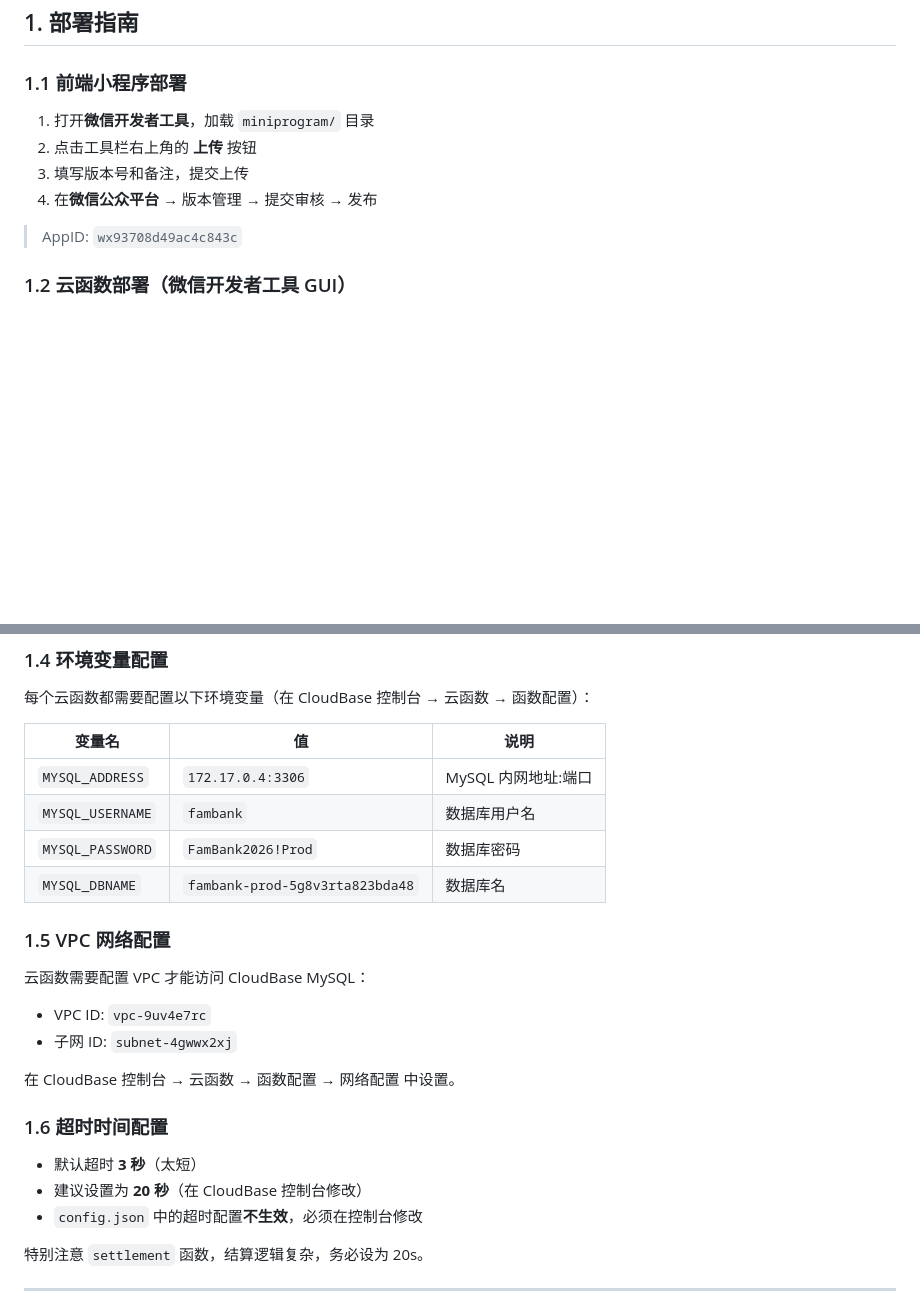
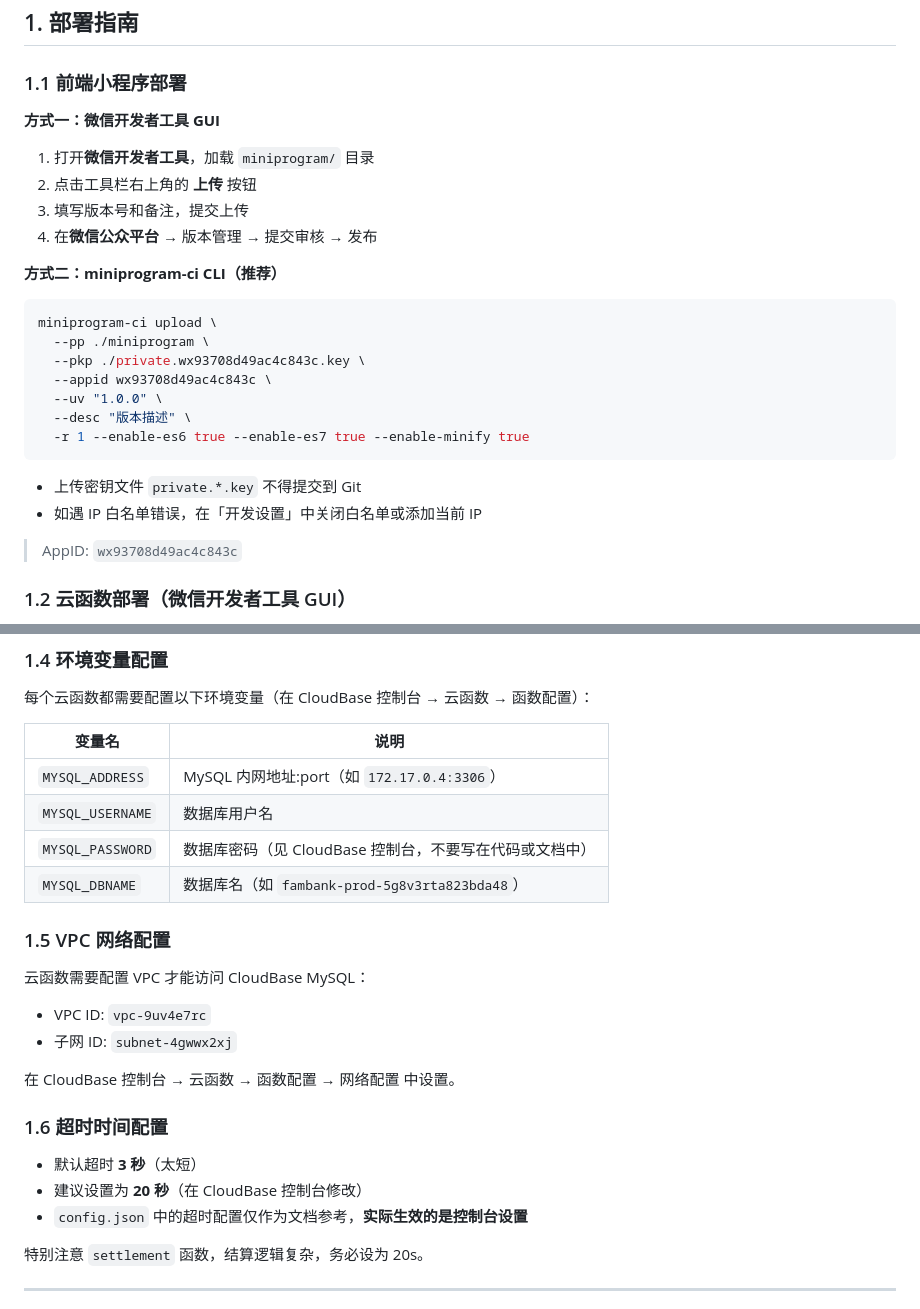
Before and after one commit to Corner430/FamBank, a Markdown page: docs/operations.md, 2 parts joined by grey strips. GitHub-like rendering; blank space fills up the shorter version.

````diff
--- a/docs/operations.md
+++ b/docs/operations.md
@@ -4,10 +4,27 @@
 
 ### 1.1 前端小程序部署
 
+**方式一：微信开发者工具 GUI**
+
 1. 打开**微信开发者工具**，加载 `miniprogram/` 目录
 2. 点击工具栏右上角的 **上传** 按钮
 3. 填写版本号和备注，提交上传
 4. 在**微信公众平台** → 版本管理 → 提交审核 → 发布
+
+**方式二：miniprogram-ci CLI（推荐）**
+
+```bash
+miniprogram-ci upload \
+  --pp ./miniprogram \
+  --pkp ./private.wx93708d49ac4c843c.key \
+  --appid wx93708d49ac4c843c \
+  --uv "1.0.0" \
+  --desc "版本描述" \
+  -r 1 --enable-es6 true --enable-es7 true --enable-minify true
+```
+
+- 上传密钥文件 `private.*.key` 不得提交到 Git
+- 如遇 IP 白名单错误，在「开发设置」中关闭白名单或添加当前 IP
 
 > AppID: `wx93708d49ac4c843c`
 
@@ -52,12 +69,12 @@
 
 每个云函数都需要配置以下环境变量（在 CloudBase 控制台 → 云函数 → 函数配置）：
 
-| 变量名 | 值 | 说明 |
-|--------|---|------|
-| `MYSQL_ADDRESS` | `172.17.0.4:3306` | MySQL 内网地址:端口 |
-| `MYSQL_USERNAME` | `fambank` | 数据库用户名 |
-| `MYSQL_PASSWORD` | `FamBank2026!Prod` | 数据库密码 |
-| `MYSQL_DBNAME` | `fambank-prod-5g8v3rta823bda48` | 数据库名 |
+| 变量名 | 说明 |
+|--------|------|
+| `MYSQL_ADDRESS` | MySQL 内网地址:port（如 `172.17.0.4:3306`） |
+| `MYSQL_USERNAME` | 数据库用户名 |
+| `MYSQL_PASSWORD` | 数据库密码（见 CloudBase 控制台，不要写在代码或文档中） |
+| `MYSQL_DBNAME` | 数据库名（如 `fambank-prod-5g8v3rta823bda48`） |
 
 ### 1.5 VPC 网络配置
 
@@ -72,7 +89,7 @@
 
 - 默认超时 **3 秒**（太短）
 - 建议设置为 **20 秒**（在 CloudBase 控制台修改）
-- `config.json` 中的超时配置**不生效**，必须在控制台修改
+- `config.json` 中的超时配置仅作为文档参考，**实际生效的是控制台设置**
 
 特别注意 `settlement` 函数，结算逻辑复杂，务必设为 20s。
 
````
Also changed, not shown: CLAUDE.md (+16 -7 lines), README.md (+21 -4 lines).
